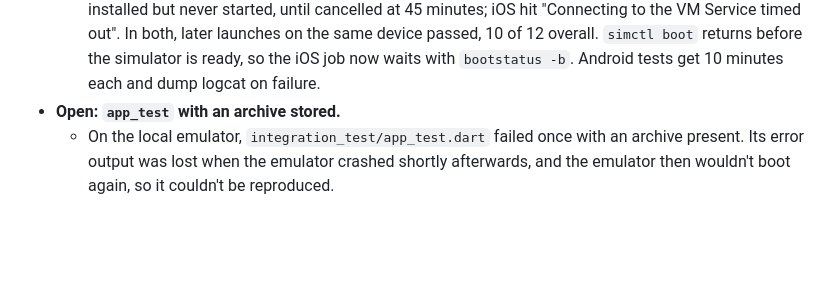
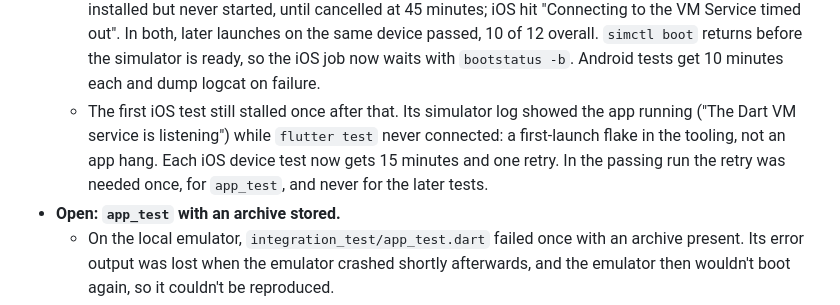
Before and after one commit to rprouse/atdt, a Markdown page: docs/decisions.md, the part around the change. Drawn GitHub-style; blank space fills up the shorter version.

Commit message:
Record why the iOS first launch stalls
In the stalled attempt the app's simulator log shows its VM service
listening while flutter test never connects: a tooling flake on first
launch, not an app hang. The retry passed, as did every later test.

Co-Authored-By: Claude Opus 5.5 <noreply@anthropic.com>
Claude-Session: https://claude.ai/code/session_01QPwQDsqyDwN7zxdRiDPaVr

```diff
--- a/docs/decisions.md
+++ b/docs/decisions.md
@@ -392,6 +392,7 @@ ferent`).
   - iOS job: `flutter build ios --release --no-codesign`, the first compile of `AppDelegate.swift`, then the device tests on an iPhone simulator. **The Swift built, and launch, rotation and reading position passed on the simulator.**
   - The storage, search and scroll benchmarks stay manual (real device). The storage benchmark ran for over half an hour on a debug-build simulator.
   - **First-launch flakes:** two of the first runs failed their first device test without running it. Android was installed but never started, until cancelled at 45 minutes; iOS hit "Connecting to the VM Service timed out". In both, later launches on the same device passed, 10 of 12 overall. `simctl boot` returns before the simulator is ready, so the iOS job now waits with `bootstatus -b`. Android tests get 10 minutes each and dump logcat on failure.
+  - The first iOS test still stalled once after that. Its simulator log showed the app running ("The Dart VM service is listening") while `flutter test` never connected: a first-launch flake in the tooling, not an app hang. Each iOS device test now gets 15 minutes and one retry. In the passing run the retry was needed once, for `app_test`, and never for the later tests.
 - **Open: `app_test` with an archive stored.**
   - On the local emulator, `integration_test/app_test.dart` failed once with an archive present. Its error output was lost when the emulator crashed shortly afterwards, and the emulator then wouldn't boot again, so it couldn't be reproduced.
   - `test/app_walk_test.dart` runs the same walk on the whole app, with the indexer running, and passes.
```
